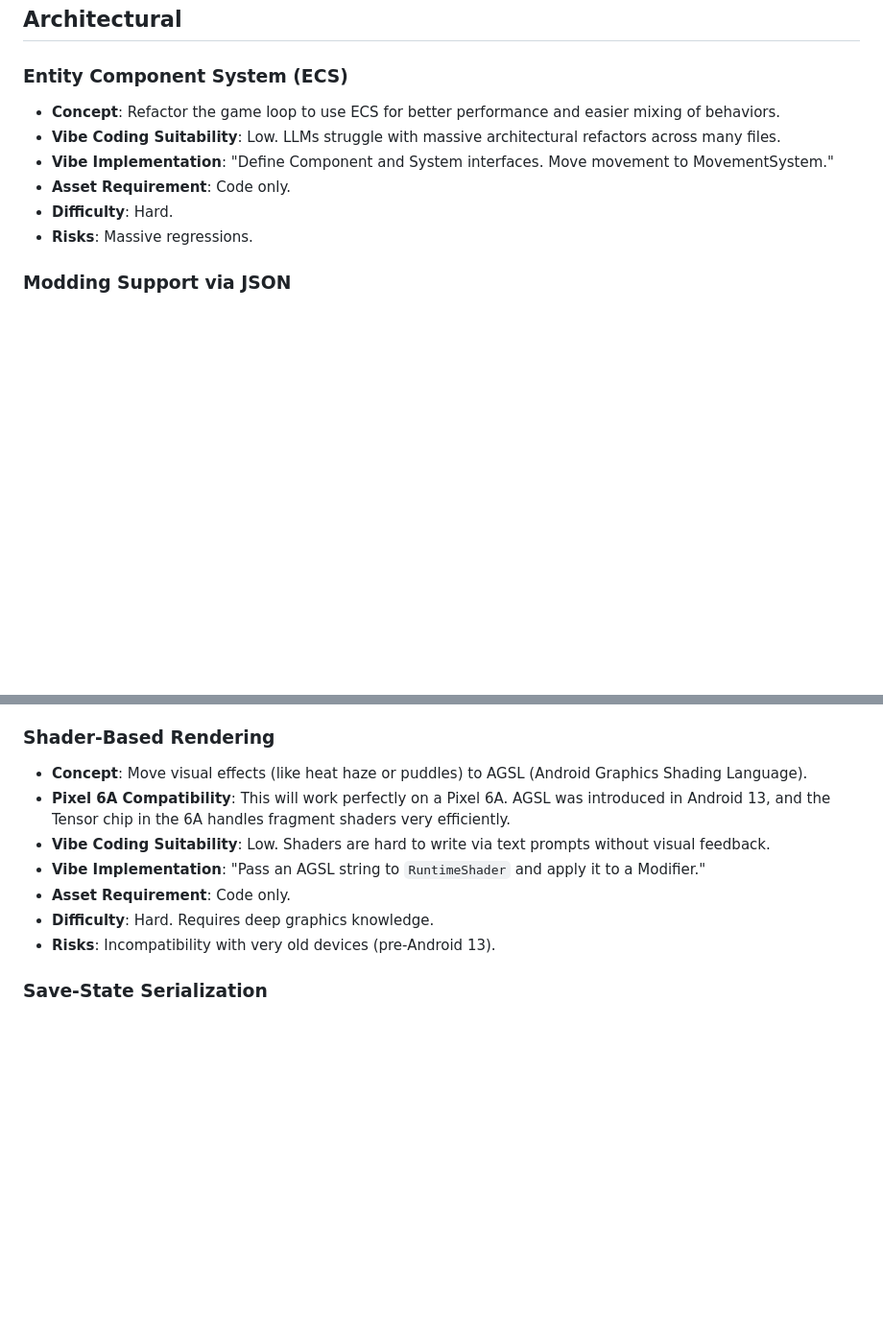
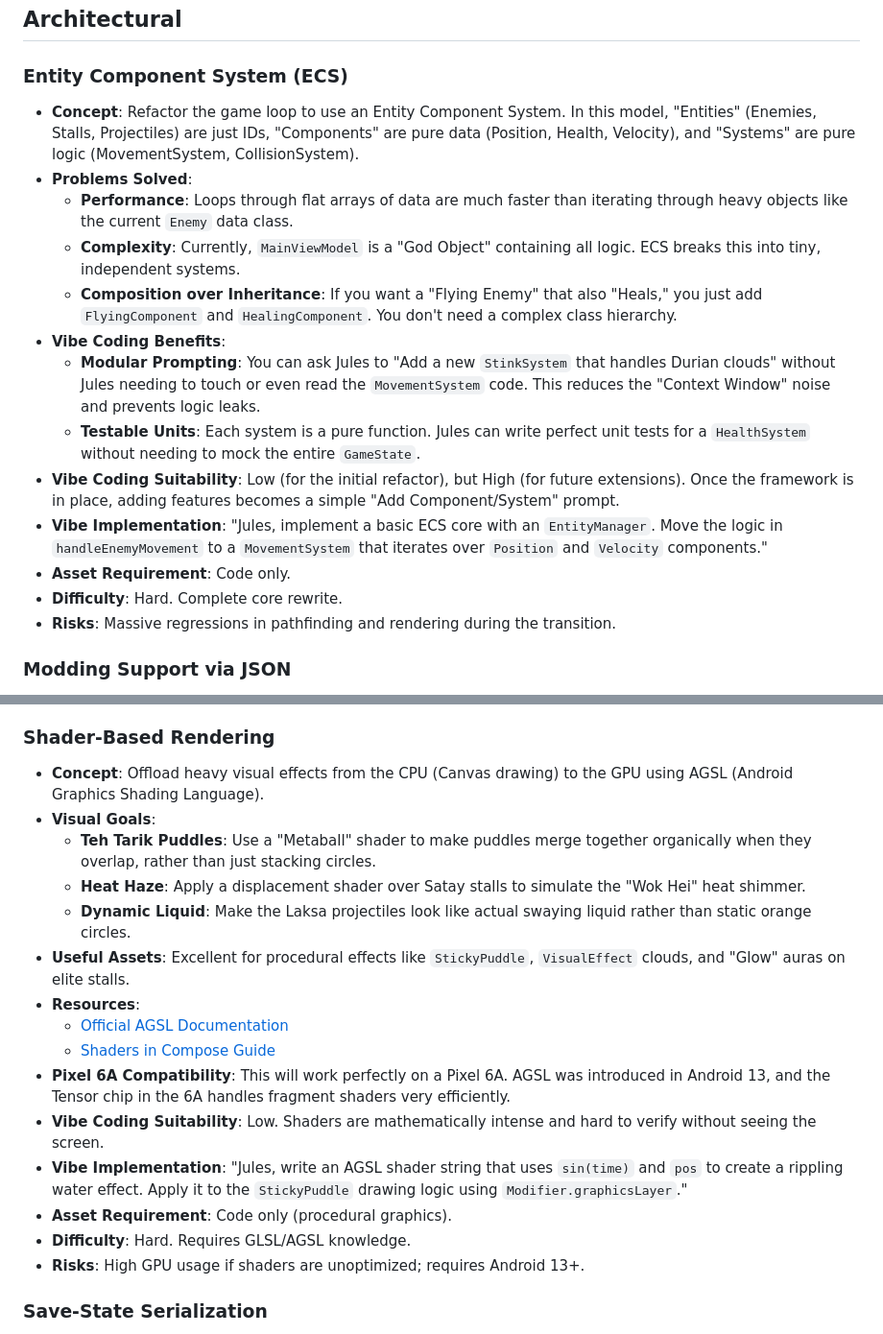
Before and after one commit to gundalow/towerpower, a Markdown page: IDEAS.md, 2 parts joined by grey strips. Shown at 96% size. Rendered like a GitHub page; blank space fills up the shorter version.

Commit message:
Refine IDEAS.md with detailed architectural and graphics deep-dives
- Expanded ECS section with problem-solving context (performance, god objects, composition) and vibe coding benefits (modular prompting, testable units).
- Detailed Shader-Based Rendering with visual goals (metaballs, heat haze, dynamic liquid), specific use cases, and official AGSL resources.
- Ensured total count remains exactly 100 ideas.
- Fixed formatting in Out of Scope section.

Co-authored-by: gundalow <940557+gundalow@users.noreply.github.com>

```diff
--- a/IDEAS.md
+++ b/IDEAS.md
@@ -683,12 +683,19 @@ Each idea includes:
 ## Architectural
 
 ### Entity Component System (ECS)
-- **Concept**: Refactor the game loop to use ECS for better performance and easier mixing of behaviors.
-- **Vibe Coding Suitability**: Low. LLMs struggle with massive architectural refactors across many files.
-- **Vibe Implementation**: "Define Component and System interfaces. Move movement to MovementSystem."
+- **Concept**: Refactor the game loop to use an Entity Component System. In this model, "Entities" (Enemies, Stalls, Projectiles) are just IDs, "Components" are pure data (Position, Health, Velocity), and "Systems" are pure logic (MovementSystem, CollisionSystem).
+- **Problems Solved**:
+    - **Performance**: Loops through flat arrays of data are much faster than iterating through heavy objects like the current `Enemy` data class.
+    - **Complexity**: Currently, `MainViewModel` is a "God Object" containing all logic. ECS breaks this into tiny, independent systems.
+    - **Composition over Inheritance**: If you want a "Flying Enemy" that also "Heals," you just add `FlyingComponent` and `HealingComponent`. You don't need a complex class hierarchy.
+- **Vibe Coding Benefits**:
+    - **Modular Prompting**: You can ask Jules to "Add a new `StinkSystem` that handles Durian clouds" without Jules needing to touch or even read the `MovementSystem` code. This reduces the "Context Window" noise and prevents logic leaks.
+    - **Testable Units**: Each system is a pure function. Jules can write perfect unit tests for a `HealthSystem` without needing to mock the entire `GameState`.
+- **Vibe Coding Suitability**: Low (for the initial refactor), but High (for future extensions). Once the framework is in place, adding features becomes a simple "Add Component/System" prompt.
+- **Vibe Implementation**: "Jules, implement a basic ECS core with an `EntityManager`. Move the logic in `handleEnemyMovement` to a `MovementSystem` that iterates over `Position` and `Velocity` components."
 - **Asset Requirement**: Code only.
-- **Difficulty**: Hard.
-- **Risks**: Massive regressions.
+- **Difficulty**: Hard. Complete core rewrite.
+- **Risks**: Massive regressions in pathfinding and rendering during the transition.
 
 ### Modding Support via JSON
 - **Concept**: Allow new stalls and enemies to be defined in external JSON files.
@@ -739,13 +746,21 @@ Each idea includes:
 - **Risks**: Slow build times.
 
 ### Shader-Based Rendering
-- **Concept**: Move visual effects (like heat haze or puddles) to AGSL (Android Graphics Shading Language).
+- **Concept**: Offload heavy visual effects from the CPU (Canvas drawing) to the GPU using AGSL (Android Graphics Shading Language).
+- **Visual Goals**:
+    - **Teh Tarik Puddles**: Use a "Metaball" shader to make puddles merge together organically when they overlap, rather than just stacking circles.
+    - **Heat Haze**: Apply a displacement shader over Satay stalls to simulate the "Wok Hei" heat shimmer.
+    - **Dynamic Liquid**: Make the Laksa projectiles look like actual swaying liquid rather than static orange circles.
+- **Useful Assets**: Excellent for procedural effects like `StickyPuddle`, `VisualEffect` clouds, and "Glow" auras on elite stalls.
+- **Resources**:
+    - [Official AGSL Documentation](https://developer.android.com/develop/ui/views/graphics/agsl)
+    - [Shaders in Compose Guide](https://developer.android.com/develop/ui/compose/graphics/draw/modifiers#runtime-shader)
 - **Pixel 6A Compatibility**: This will work perfectly on a Pixel 6A. AGSL was introduced in Android 13, and the Tensor chip in the 6A handles fragment shaders very efficiently.
-- **Vibe Coding Suitability**: Low. Shaders are hard to write via text prompts without visual feedback.
-- **Vibe Implementation**: "Pass an AGSL string to `RuntimeShader` and apply it to a Modifier."
-- **Asset Requirement**: Code only.
-- **Difficulty**: Hard. Requires deep graphics knowledge.
-- **Risks**: Incompatibility with very old devices (pre-Android 13).
+- **Vibe Coding Suitability**: Low. Shaders are mathematically intense and hard to verify without seeing the screen.
+- **Vibe Implementation**: "Jules, write an AGSL shader string that uses `sin(time)` and `pos` to create a rippling water effect. Apply it to the `StickyPuddle` drawing logic using `Modifier.graphicsLayer`."
+- **Asset Requirement**: Code only (procedural graphics).
+- **Difficulty**: Hard. Requires GLSL/AGSL knowledge.
+- **Risks**: High GPU usage if shaders are unoptimized; requires Android 13+.
 
 ### Save-State Serialization
 - **Concept**: Allow "Undo" by keeping the last 3 game states in a stack.
```
Also changed, not shown: other parts of IDEAS.md (+3 -3 lines).
